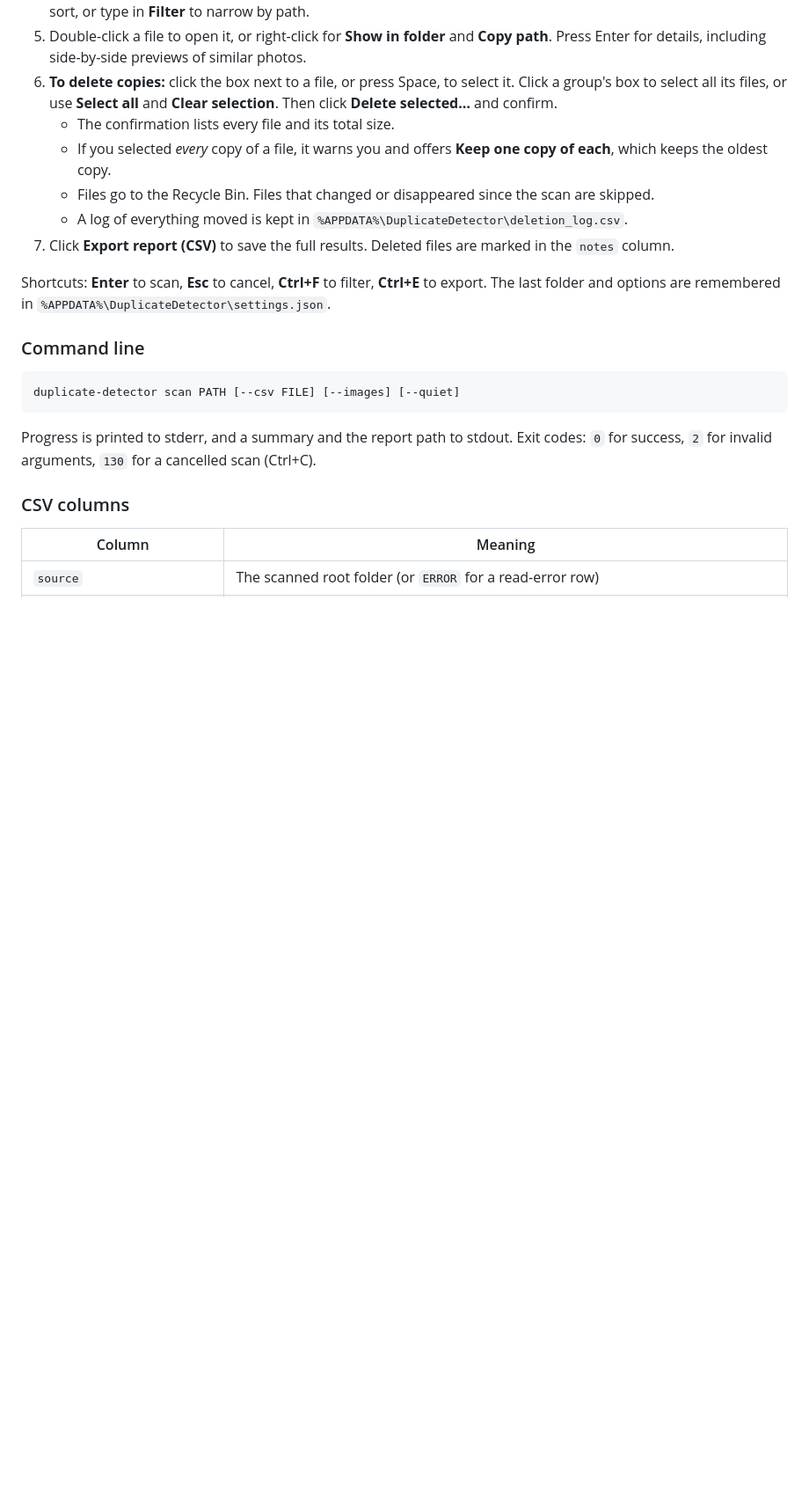
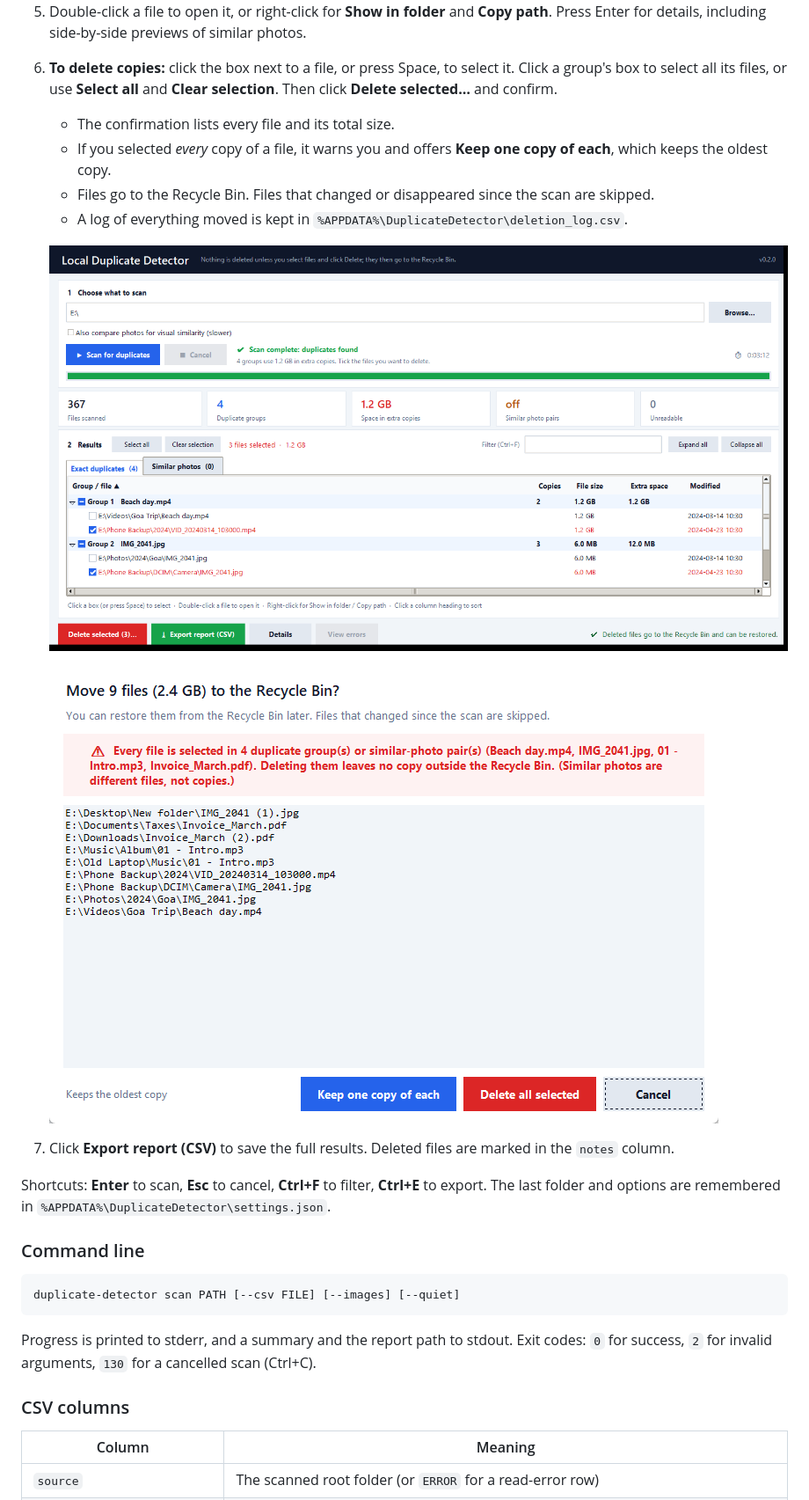
Before and after one commit to gopalthakur71/duplicate-detector, a Markdown page: README.md, the part around one of its changes. Shown at 88% size. Drawn GitHub-style; pictures changed too: docs/images/confirm-delete.png (added), docs/images/select-and-delete.png (added); blank space fills up the shorter version.

```diff
--- a/README.md
+++ b/README.md
@@ -57,6 +59,11 @@ duplicate-detector scan E:\ --csv report.csv --images
    - If you selected *every* copy of a file, it warns you and offers **Keep one copy of each**, which keeps the oldest copy.
    - Files go to the Recycle Bin. Files that changed or disappeared since the scan are skipped.
    - A log of everything moved is kept in `%APPDATA%\DuplicateDetector\deletion_log.csv`.
+
+   ![Extra copies ticked for deletion: selected files are shown in red, with a live count and a Delete selected button](docs/images/select-and-delete.png)
+
+   ![Delete confirmation listing every file, warning that every copy is selected, and offering Keep one copy of each](docs/images/confirm-delete.png)
+
 7. Click **Export report (CSV)** to save the full results. Deleted files are marked in the `notes` column.
 
 Shortcuts: **Enter** to scan, **Esc** to cancel, **Ctrl+F** to filter, **Ctrl+E** to export. The last folder and options are remembered in `%APPDATA%\DuplicateDetector\settings.json`.
```
Also changed, not shown: other parts of README.md (+4 -2 lines), docs/images/main-window.png (added), 3 other files.
